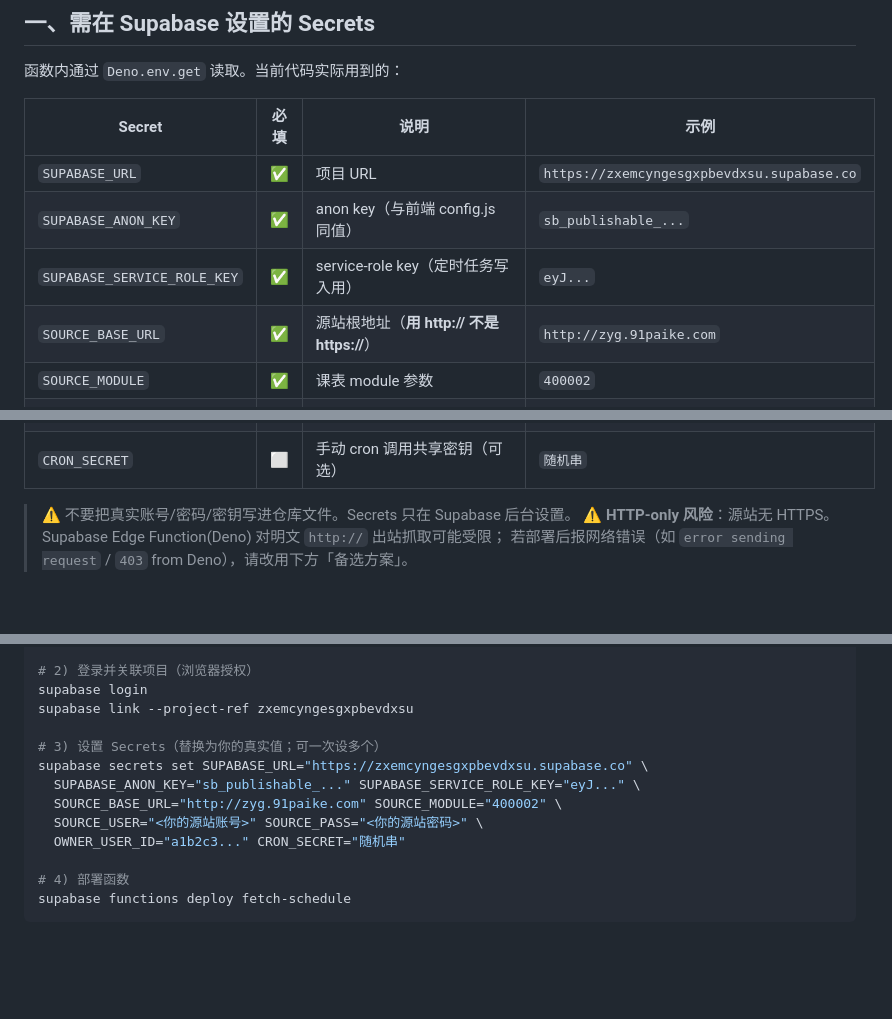
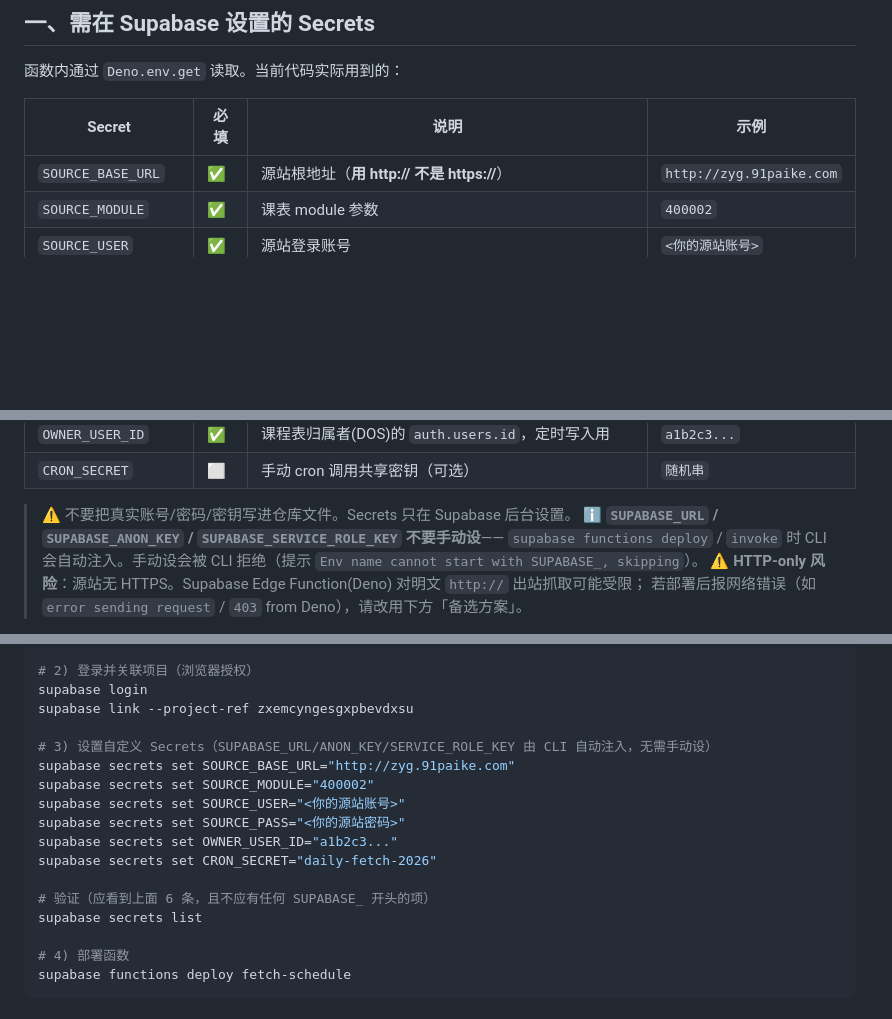
Before and after one commit to Echo-csj/quanshan-dos-workbench, a Markdown page: COURSE_FETCH_SETUP.md, 3 parts joined by grey strips. Drawn GitHub-style; blank space fills up the shorter version.

Commit message:
部署文档修正：SUPABASE_ 三项由 CLI 自动注入，无需手动设
supabase CLI 对 SUPABASE_URL/SUPABASE_ANON_KEY/SUPABASE_SERVICE_ROLE_KEY 做了保留名保护（deploy/invoke 时自动注入）。手动设会被提示 `Env name cannot start with SUPABASE_, skipping` 并跳过；从 secrets 清单看就是看起来像"失败"，但其实是正常拒绝。

- 移除表格中的 SUPABASE_URL/ANON_KEY/SERVICE_ROLE_KEY 三行
- 步骤 3 改为只设 6 个自定义 Secret（每条独立命令，避免 zsh 续行解析坑）
- 新增说明：CLI 会自动注入 SUPABASE_ 项

```diff
--- a/COURSE_FETCH_SETUP.md
+++ b/COURSE_FETCH_SETUP.md
@@ -41,9 +41,6 @@ Supabase Edge Function: fetch-schedule
 
 | Secret | 必填 | 说明 | 示例 |
 |---|---|---|---|
-| `SUPABASE_URL` | ✅ | 项目 URL | `https://zxemcyngesgxpbevdxsu.supabase.co` |
-| `SUPABASE_ANON_KEY` | ✅ | anon key（与前端 config.js 同值） | `sb_publishable_...` |
-| `SUPABASE_SERVICE_ROLE_KEY` | ✅ | service-role key（定时任务写入用） | `eyJ...` |
 | `SOURCE_BASE_URL` | ✅ | 源站根地址（**用 http:// 不是 https://**） | `http://zyg.91paike.com` |
 | `SOURCE_MODULE` | ✅ | 课表 module 参数 | `400002` |
 | `SOURCE_USER` | ✅ | 源站登录账号 | `<你的源站账号>` |
@@ -54,6 +51,8 @@ Supabase Edge Function: fetch-schedule
 | `CRON_SECRET` | ⬜ | 手动 cron 调用共享密钥（可选） | `随机串` |
 
 > ⚠️ 不要把真实账号/密码/密钥写进仓库文件。Secrets 只在 Supabase 后台设置。
+> ℹ️ **`SUPABASE_URL` / `SUPABASE_ANON_KEY` / `SUPABASE_SERVICE_ROLE_KEY` 不要手动设**——
+> `supabase functions deploy` / `invoke` 时 CLI 会自动注入。手动设会被 CLI 拒绝（提示 `Env name cannot start with SUPABASE_, skipping`）。
 > ⚠️ **HTTP-only 风险**：源站无 HTTPS。Supabase Edge Function(Deno) 对明文 `http://` 出站抓取可能受限；
 > 若部署后报网络错误（如 `error sending request` / `403` from Deno），请改用下方「备选方案」。
 
@@ -74,12 +73,16 @@ supabase --version
 supabase login
 supabase link --project-ref zxemcyngesgxpbevdxsu
 
-# 3) 设置 Secrets（替换为你的真实值；可一次设多个）
-supabase secrets set SUPABASE_URL="https://zxemcyngesgxpbevdxsu.supabase.co" \
-  SUPABASE_ANON_KEY="sb_publishable_..." SUPABASE_SERVICE_ROLE_KEY="eyJ..." \
-  SOURCE_BASE_URL="http://zyg.91paike.com" SOURCE_MODULE="400002" \
-  SOURCE_USER="<你的源站账号>" SOURCE_PASS="<你的源站密码>" \
-  OWNER_USER_ID="a1b2c3..." CRON_SECRET="随机串"
+# 3) 设置自定义 Secrets（SUPABASE_URL/ANON_KEY/SERVICE_ROLE_KEY 由 CLI 自动注入，无需手动设）
+supabase secrets set SOURCE_BASE_URL="http://zyg.91paike.com"
+supabase secrets set SOURCE_MODULE="400002"
+supabase secrets set SOURCE_USER="<你的源站账号>"
+supabase secrets set SOURCE_PASS="<你的源站密码>"
+supabase secrets set OWNER_USER_ID="a1b2c3..."
+supabase secrets set CRON_SECRET="daily-fetch-2026"
+
+# 验证（应看到上面 6 条，且不应有任何 SUPABASE_ 开头的项）
+supabase secrets list
 
 # 4) 部署函数
 supabase functions deploy fetch-schedule
```
